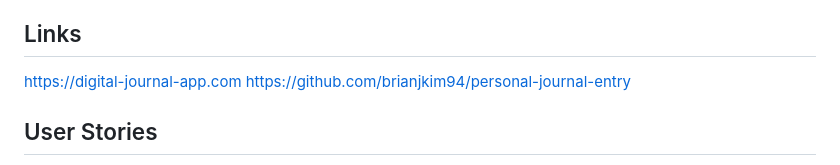
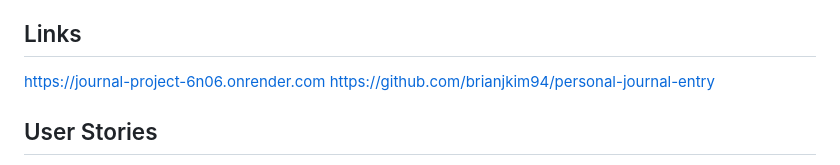
Before and after one commit to brianjkim94/personal-journal-entry, a Markdown page: README.md, the part around the change. GitHub-like rendering.

Commit message:
feat: link update

```diff
--- a/README.md
+++ b/README.md
@@ -50,7 +50,7 @@ class LoginForm(AuthenticationForm):
 
 ## Links
 
-[https://digital-journal-app.com]()
+[https://journal-project-6n06.onrender.com]()
 [https://github.com/brianjkim94/personal-journal-entry]()
 
 
```
